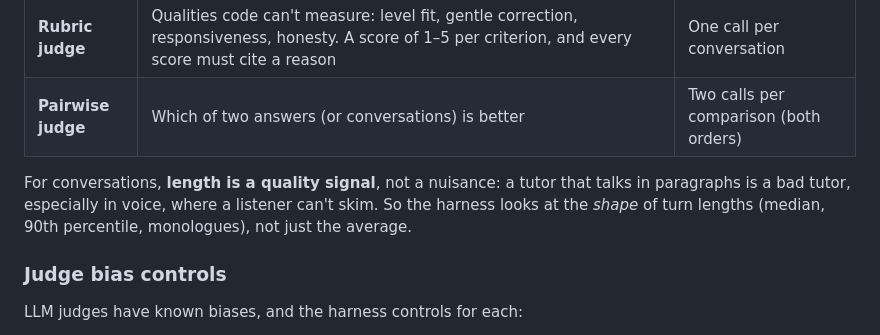
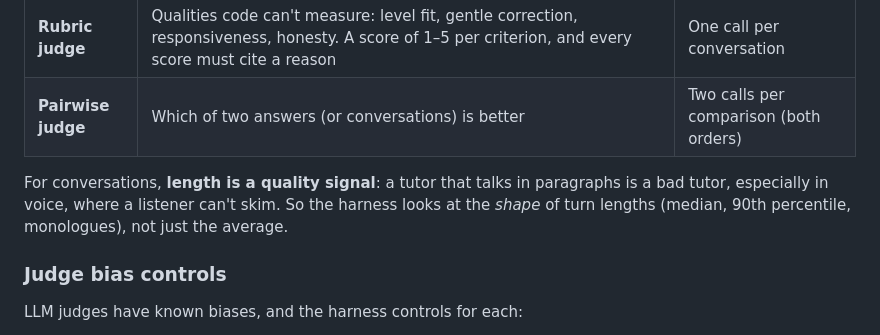
Before and after one commit to ghelmstetter/multi-turn-llm-eval-harness, a Markdown page: README.md, the part around the change. Rendered like a GitHub page.

Commit message:
README: tighten the turn-length sentence
Co-Authored-By: Claude Opus 5.5 <noreply@anthropic.com>
Claude-Session: https://claude.ai/code/session_01BSVdLCDQy9xT1xkRxkJoQC

```diff
--- a/README.md
+++ b/README.md
@@ -65,7 +65,7 @@ Mode B is judged at the conversation level: code metrics, case checks, the rubri
 | **Rubric judge** | Qualities code can't measure: level fit, gentle correction, responsiveness, honesty. A score of 1–5 per criterion, and every score must cite a reason | One call per conversation |
 | **Pairwise judge** | Which of two answers (or conversations) is better | Two calls per comparison (both orders) |
 
-For conversations, **length is a quality signal**, not a nuisance: a tutor that talks in paragraphs is a bad tutor, especially in voice, where a listener can't skim. So the harness looks at the *shape* of turn lengths (median, 90th percentile, monologues), not just the average.
+For conversations, **length is a quality signal**: a tutor that talks in paragraphs is a bad tutor, especially in voice, where a listener can't skim. So the harness looks at the *shape* of turn lengths (median, 90th percentile, monologues), not just the average.
 
 ### Judge bias controls
 
```
